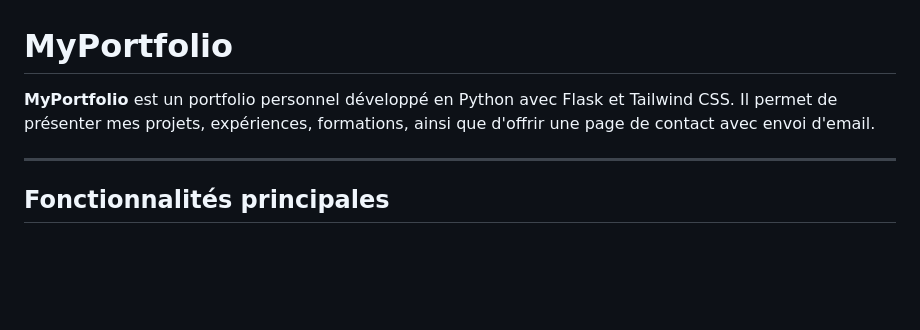
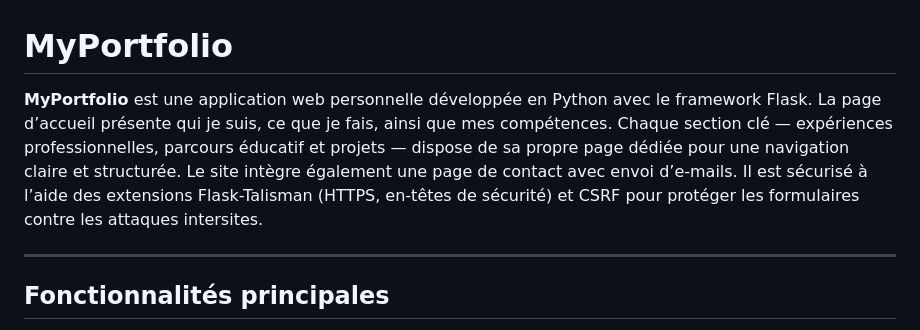
Before and after one commit to TAREBSofiane/MyPortfolio, a Markdown page: Readme.md, the part around the change. Drawn GitHub-style; blank space fills up the shorter version.

```diff
--- a/Readme.md
+++ b/Readme.md
@@ -1,6 +1,6 @@
 # MyPortfolio
 
-**MyPortfolio** est un portfolio personnel développé en Python avec Flask et Tailwind CSS. Il permet de présenter mes projets, expériences, formations, ainsi que d'offrir une page de contact avec envoi d'email.
+**MyPortfolio** est une application web personnelle développée en Python avec le framework Flask. La page d’accueil présente qui je suis, ce que je fais, ainsi que mes compétences. Chaque section clé — expériences professionnelles, parcours éducatif et projets — dispose de sa propre page dédiée pour une navigation claire et structurée. Le site intègre également une page de contact avec envoi d’e-mails. Il est sécurisé à l’aide des extensions Flask-Talisman (HTTPS, en-têtes de sécurité) et CSRF pour protéger les formulaires contre les attaques intersites.
 
 ---
 
```
